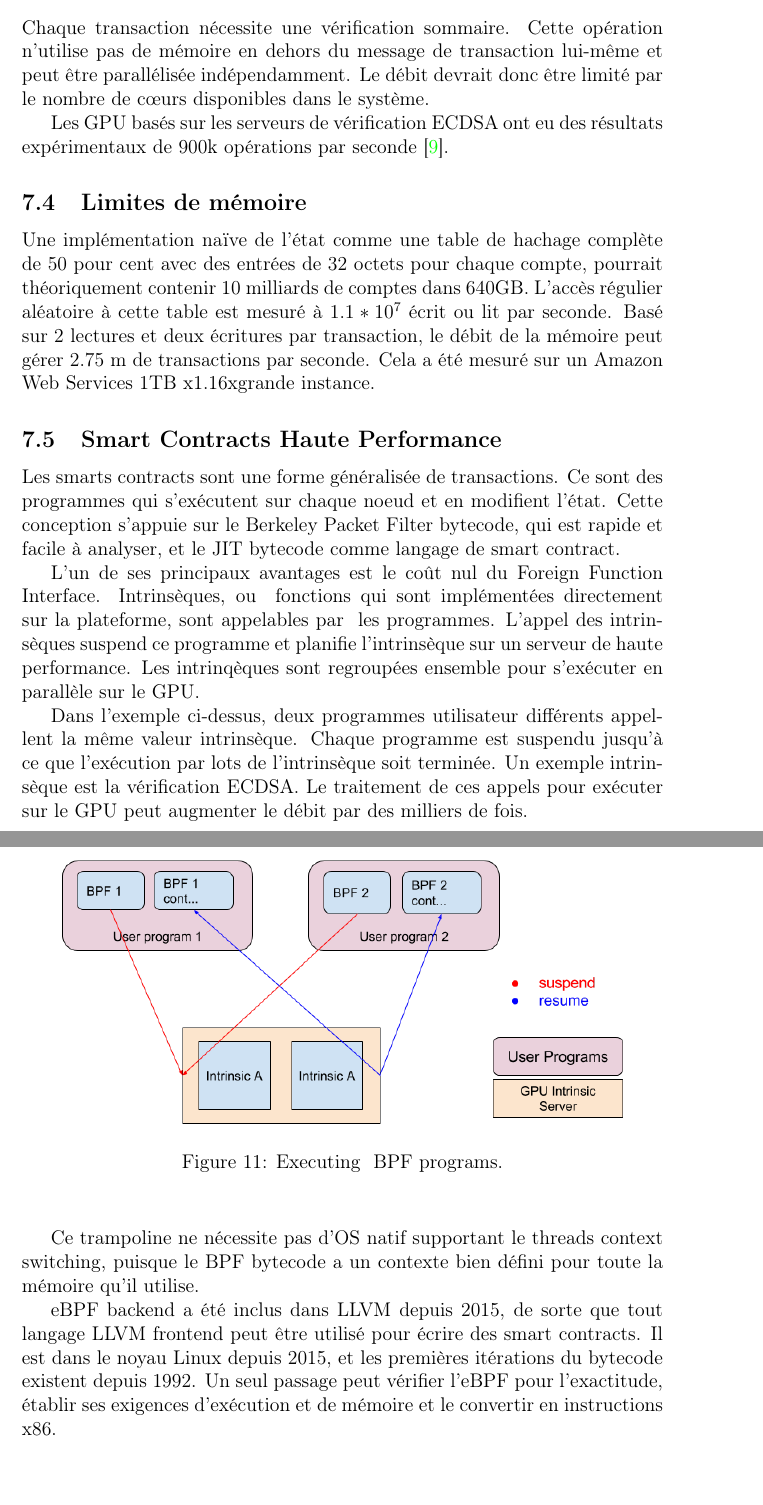
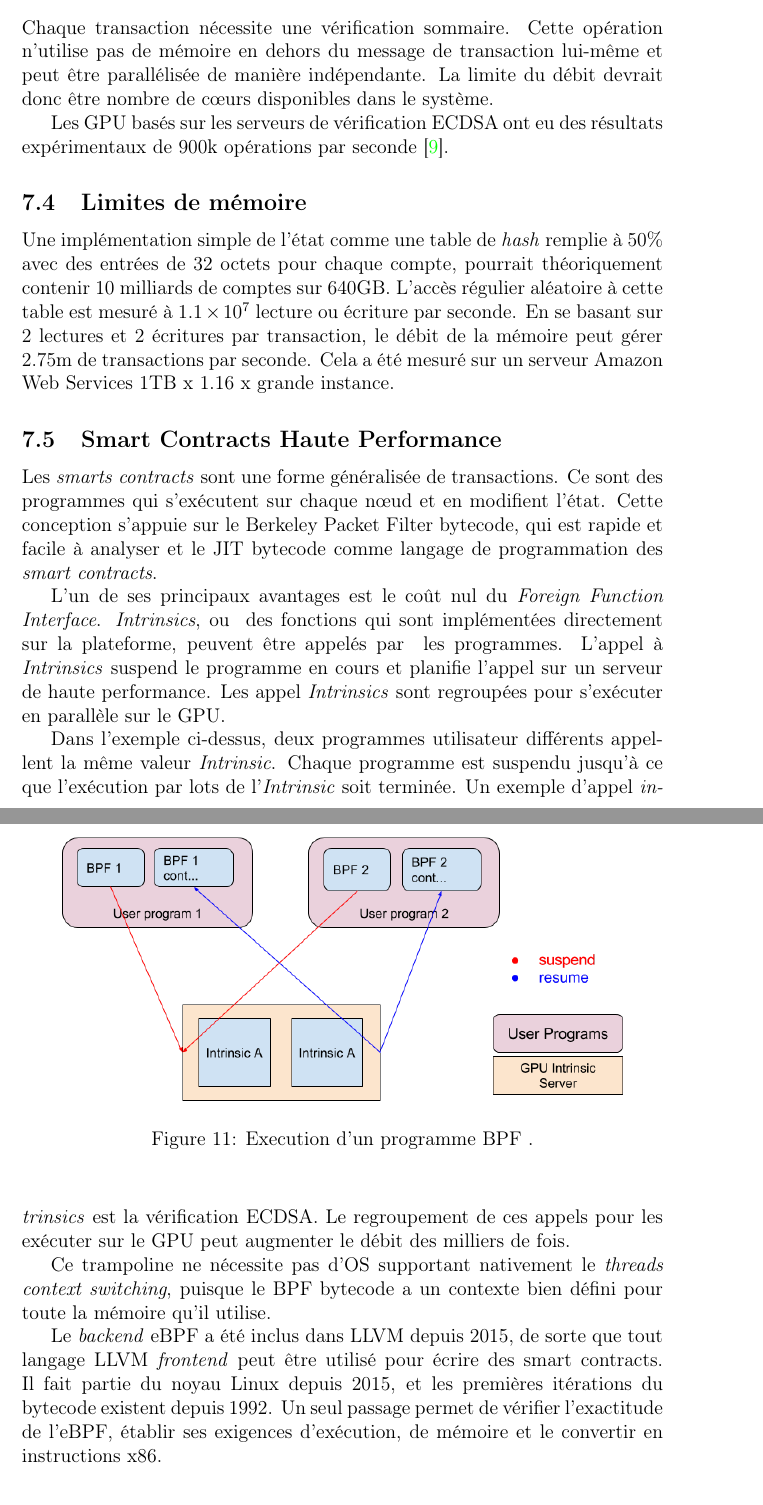
Before and after one commit to solana-labs/whitepaper, a LaTeX paper (solana-whitepaper-fr.tex): two parts of pages 32 and 33 of 34, joined at a grey line, cut so that both start at the same text, the shorter picture padded with empty space. Compiled offline with pdfLaTeX.

Commit message:
Review French version of page 32-33. Rebuild French pdf.

```diff
--- a/solana-whitepaper-fr.tex
+++ b/solana-whitepaper-fr.tex
@@ -702,31 +702,31 @@ Le paquet de séquence " Proof of History " contient le \textit{hash} actuel, le
 
 Pour une connexion réseau de 1 gigaoctet par seconde, le nombre maximum de transactions possibles est de $1$~gigaoctet par seconde / $176$~octets = $710$k tps max. Une perte de ($1-4\%$) est prévue en raison de l'encapsulation Ethernet. La capacité inutilisée sur le montant cible pour le réseau peut être utilisée pour augmenter la disponibilité en appliquant le code Reed-Solomon à la sortie, et en la répartissant aux vérificateurs disponibles en aval.
 \subsection{Limites de calcul}
-Chaque transaction nécessite une vérification sommaire. Cette opération n'utilise pas de mémoire en dehors du message de transaction lui-même et peut être parallélisée indépendamment. Le débit devrait donc être limité par le nombre de cœurs disponibles dans le système.
+Chaque transaction nécessite une vérification sommaire. Cette opération n'utilise pas de mémoire en dehors du message de transaction lui-même et peut être parallélisée de manière indépendante. La limite du débit devrait donc être nombre de cœurs disponibles dans le système.
 
 Les GPU basés sur les serveurs de vérification ECDSA ont eu des résultats expérimentaux de 900k opérations par seconde~\cite{gpuecc}.
 \subsection{Limites de mémoire}
-Une implémentation naïve de l'état comme une table de hachage complète de 50 pour cent avec des entrées de 32 octets pour chaque compte, pourrait théoriquement contenir 10 milliards de comptes dans 640GB. L'accès régulier aléatoire à cette table est mesuré à \(1.1 * 10^7\) écrit ou lit par seconde. Basé sur 2 lectures et deux écritures par transaction, le débit de la mémoire peut gérer 2.75 m de transactions par seconde. Cela a été mesuré sur un Amazon Web Services 1TB x1.16xgrande instance.
+Une implémentation simple de l'état comme une table de \textit{hash} remplie à 50\% avec des entrées de 32 octets pour chaque compte, pourrait théoriquement contenir 10 milliards de comptes sur 640GB. L'accès régulier aléatoire à cette table est mesuré à \(1.1 \times 10^7\) lecture ou écriture par seconde. En se basant sur 2 lectures et 2 écritures par transaction, le débit de la mémoire peut gérer 2.75m de transactions par seconde. Cela a été mesuré sur un serveur Amazon Web Services 1TB x 1.16 x grande instance.
 
 \subsection{Smart Contracts Haute Performance}\label{sec:smartcontracts}
 
-Les smarts contracts sont une forme généralisée de transactions. Ce sont des programmes qui s'exécutent sur chaque noeud et en modifient l'état. Cette conception s'appuie sur le Berkeley Packet Filter bytecode, qui est rapide et facile à analyser, et le JIT bytecode comme langage de smart contract.
+Les \textit{smarts contracts} sont une forme généralisée de transactions. Ce sont des programmes qui s'exécutent sur chaque nœud et en modifient l'état. Cette conception s'appuie sur le Berkeley Packet Filter bytecode, qui est rapide et facile à analyser et le JIT bytecode comme langage de programmation des \textit{smart contracts}.
 
-L'un de ses principaux avantages est le coût nul du Foreign Function Interface. Intrinsèques, ou \hyphenation{user supplied} fonctions qui sont implémentées directement sur la plateforme, sont appelables par \hyphenation{user supplied} les programmes. L'appel des intrinsèques suspend ce programme et planifie l'intrinsèque sur un serveur de haute performance. Les intrinqèques sont regroupées ensemble pour s'exécuter en parallèle sur le GPU.
+L'un de ses principaux avantages est le coût nul du \textit{Foreign Function Interface}. \textit{Intrinsics}, ou \hyphenation{user supplied} des fonctions qui sont implémentées directement sur la plateforme, peuvent être appelés par \hyphenation{user supplied} les programmes. L'appel à \textit{Intrinsics} suspend le programme en cours et planifie l'appel sur un serveur de haute performance. Les appel \textit{Intrinsics} sont regroupées pour s'exécuter en parallèle sur le GPU.
 
 \begin{figure}
   \begin{center}
     \centering
     \includegraphics[width=0.9\textwidth]{figures/bpf_programs_001.png}
-    \caption[Fig 11]{Executing \hyphenation{user supplied} BPF programs.\label{fig_11}}
+    \caption[Fig 11]{Execution d'un programme BPF \hyphenation{user supplied}.\label{fig_11}}
   \end{center}
-  \end{figure}
+\end{figure}
 
-Dans l'exemple ci-dessus, deux programmes utilisateur différents appellent la même valeur intrinsèque. Chaque programme est suspendu jusqu'à ce que l'exécution par lots de l'intrinsèque soit terminée. Un exemple intrinsèque est la vérification ECDSA. Le traitement de ces appels pour exécuter sur le GPU peut augmenter le débit par des milliers de fois.
+Dans l'exemple ci-dessus, deux programmes utilisateur différents appellent la même valeur \textit{Intrinsic}. Chaque programme est suspendu jusqu'à ce que l'exécution par lots de l'\textit{Intrinsic} soit terminée. Un exemple d'appel \textit{intrinsics} est la vérification ECDSA. Le regroupement de ces appels pour les exécuter sur le GPU peut augmenter le débit des milliers de fois.
 
-Ce trampoline ne nécessite pas d’OS natif supportant le threads context switching, puisque le BPF bytecode a un contexte bien défini pour toute la mémoire qu'il utilise.
+Ce trampoline ne nécessite pas d’OS supportant nativement le \textit{threads context switching}, puisque le BPF bytecode a un contexte bien défini pour toute la mémoire qu'il utilise.
 
-eBPF backend a été inclus dans LLVM depuis 2015, de sorte que tout langage LLVM frontend peut être utilisé pour écrire des smart contracts. Il est dans le noyau Linux depuis 2015, et les premières itérations du bytecode existent depuis 1992. Un seul passage peut vérifier l'eBPF pour l'exactitude, établir ses exigences d'exécution et de mémoire et le convertir en instructions x86.
+Le \textit{backend} eBPF a été inclus dans LLVM depuis 2015, de sorte que tout langage LLVM \textit{frontend} peut être utilisé pour écrire des smart contracts. Il fait partie du noyau Linux depuis 2015, et les premières itérations du bytecode existent depuis 1992. Un seul passage permet de vérifier l'exactitude de l'eBPF, établir ses exigences d'exécution, de mémoire et le convertir en instructions x86.
 
 \bibliographystyle{abbrv}
 \bibliography{simple}
```
Also changed, not shown: solana-whitepaper-fr.pdf.
